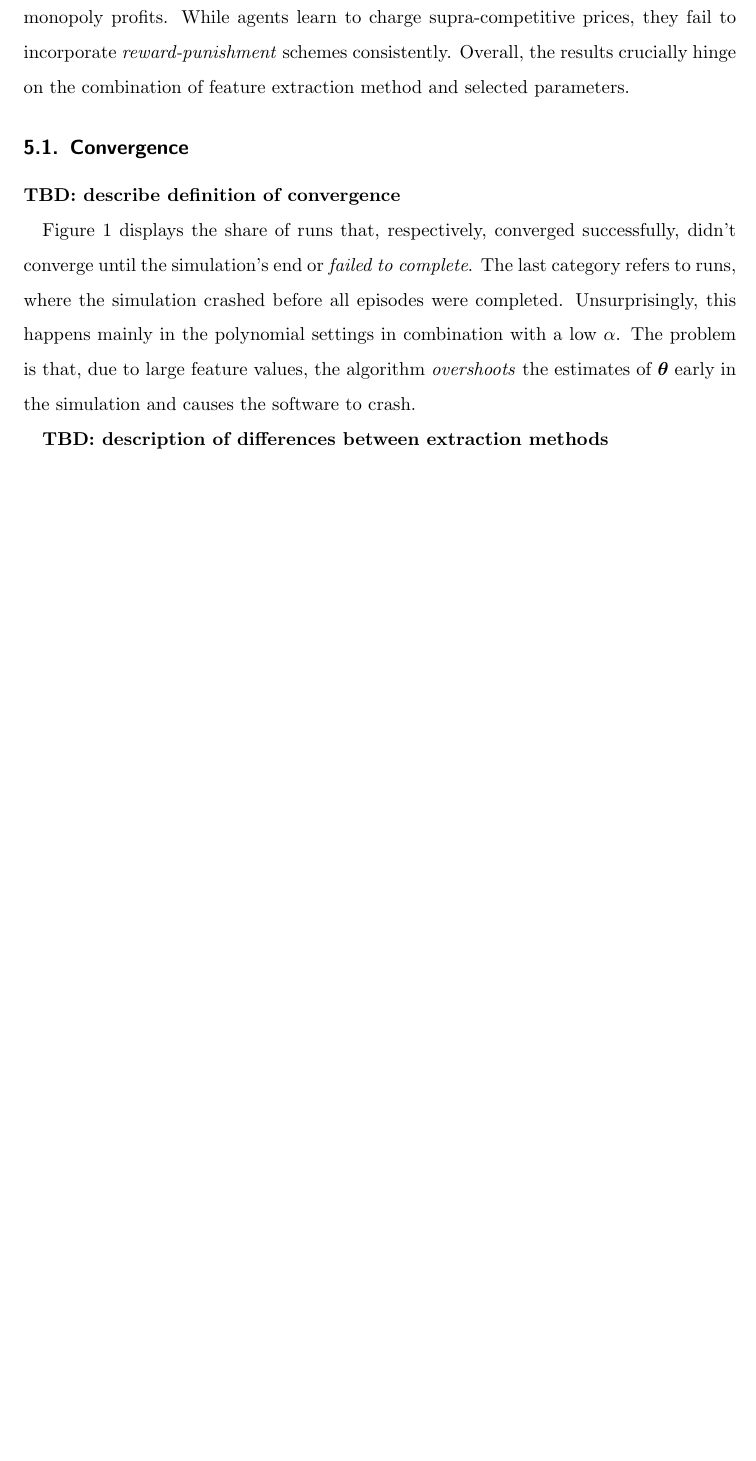
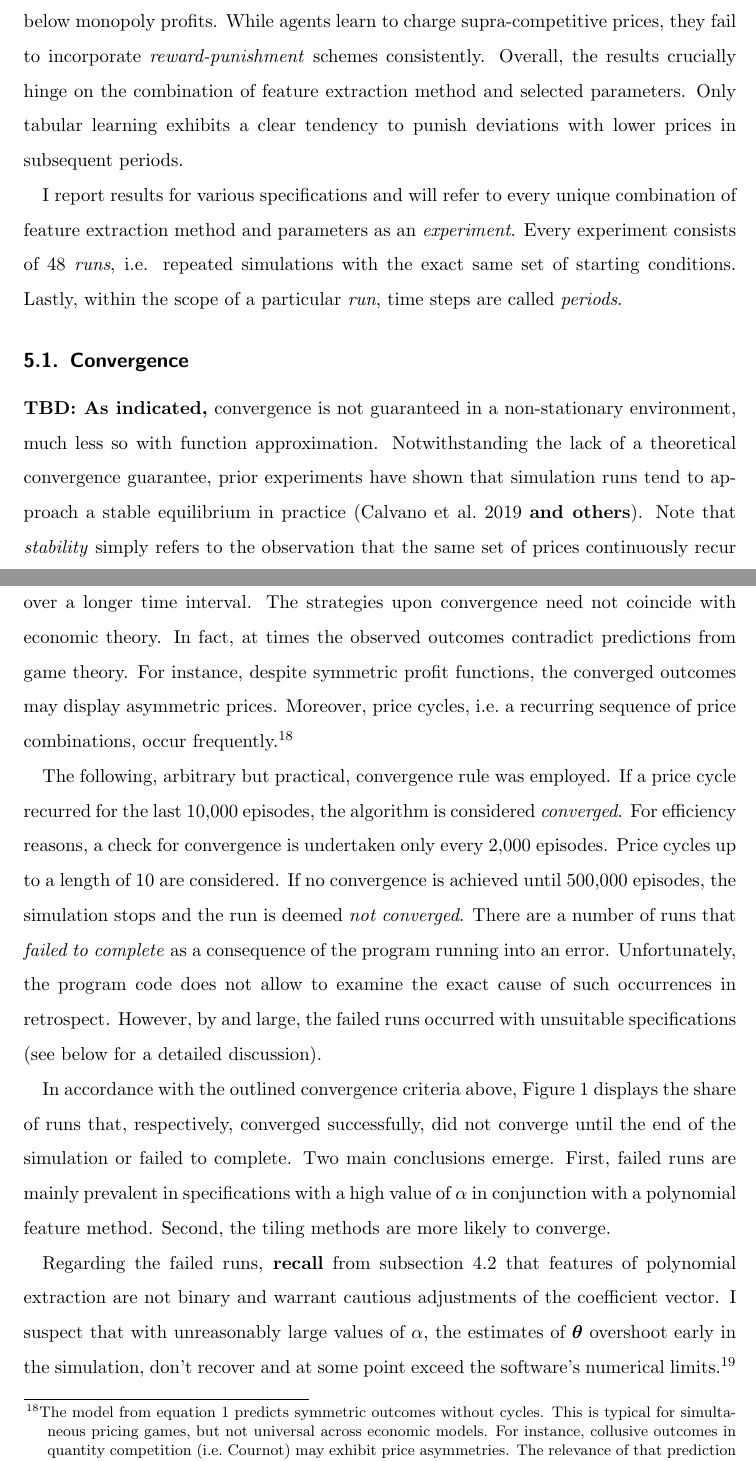
Before and after one commit to MalteJe/ai_collusion, a LaTeX document (report/master.tex, which reads report/05_results.tex): part of page 21 of 48 before the commit and two parts of pages 21 and 22 of 48 after it, the two joined at a grey line, cut so that both start at the same text, the shorter picture padded with empty space. Compiled offline with pdfLaTeX.

Commit message:
updated report

```diff
--- a/report/05_results.tex
+++ b/report/05_results.tex
@@ -35,16 +35,18 @@
 
 
 \section{Results}
+Starting, with the baseline specification, this section reports on the simulation results. \textbf{TBD}. To foreshadow the results, profits mostly exceed Nash-predictions, but remain below monopoly profits. While agents learn to charge supra-competitive prices, they fail to incorporate \emph{reward-punishment} schemes consistently. Overall, the results crucially hinge on the combination of feature extraction method and selected parameters. Only tabular learning exhibits a clear tendency to punish deviations with lower prices in subsequent periods.
 
-Starting, with the baseline specification, this section reports on the simulation results. \textbf{TBD}. To foreshadow the results, profits exceed Nash-predictions mostly to remain below monopoly profits. While agents learn to charge supra-competitive prices, they fail to incorporate \emph{reward-punishment} schemes consistently.  Overall, the results crucially hinge on the combination of feature extraction method and selected parameters.
+I report results for various specifications and will refer to every unique combination of feature extraction method and parameters as an \emph{experiment}. Every experiment consists of 48 \emph{runs}, i.e. repeated simulations with the exact same set of starting conditions. Lastly, within the scope of a particular \emph{run}, time steps are called \emph{periods}.
 
 \subsection{Convergence}
 
-\textbf{TBD: describe definition of convergence}
+\textbf{TBD: As indicated,} convergence is not guaranteed in a non-stationary environment, much less so with function approximation. Notwithstanding the lack of a theoretical convergence guarantee, prior experiments have shown that simulation runs tend to approach a stable equilibrium in practice (\cite{calvano_artificial_2019} \textbf{and others}). Note that \emph{stability} simply refers to the observation that the same set of prices continuously recur over a longer time interval. The strategies upon convergence need not coincide with economic theory. In fact, at times the observed outcomes contradict predictions from game theory. For instance, despite symmetric profit functions, the converged outcomes may display asymmetric prices. Moreover, price cycles, i.e.\ a recurring sequence of price combinations, occur frequently.\footnote{The model from \autoref{quantity} predicts symmetric outcomes without cycles. This is typical for simultaneous pricing games, but not universal across economic models. For instance, collusive outcomes in quantity competition (i.e.\ Cournot) may exhibit price asymmetries. The relevance of that prediction has been fortified in experimental settings, e.g.\ in \textcite{fischer_collusion_2019}. \textcite{maskine-tirole} pioneer a sequential pricing game that predicts \emph{Edgeworth price cycles} where agents successively undercut each other until one firm prefers to reset the cycle and increases its price. Based on their model, \textcite{klein_autonomous_2019} shows that \emph{Q-Learning} agents are indeed capable of learning those dynamic strategies.}
 
-\autoref{converged} displays the share of runs that, respectively, converged successfully, didn't converge until the simulation's end or \emph{failed to complete}. The last category refers to runs, where the simulation crashed before all episodes were completed. Unsurprisingly, this happens mainly in the polynomial settings in combination with a low $\alpha$. The problem is that, due to large feature values, the algorithm \emph{overshoots} the estimates of $\boldsymbol{\theta}$ early in the simulation and causes the software to crash.
 
-\textbf{TBD: description of differences between extraction methods}
+The following, arbitrary but practical, convergence rule was employed. If a price cycle recurred for the last 10,000 episodes, the algorithm is considered \emph{converged}. For efficiency reasons, a check for convergence is undertaken only every 2,000 episodes. Price cycles up to a length of 10 are considered. If no convergence is achieved until 500,000 episodes, the simulation stops and the run is deemed \emph{not converged}. There are a number of runs that \emph{failed to complete} as a consequence of the program running into an error. Unfortunately, the program code does not allow to examine the exact cause of such occurrences in retrospect. However, by and large, the failed runs occurred with unsuitable specifications (see below for a detailed discussion).
+
+In accordance with the outlined convergence criteria above, \autoref{converged} displays the share of runs that, respectively, converged successfully, did not converge until the end of the simulation or failed to complete. Two main conclusions emerge. First, failed runs are mainly prevalent in specifications with a high value of $\alpha$ in conjunction with a polynomial feature method. Second, the tiling methods are more likely to converge.
 
 \begin{figure}
 	\includegraphics[width=\linewidth]{plots/converged.png}
@@ -52,3 +54,4 @@ Starting, with the baseline specification, this section reports on the simulatio
 	\label{converged}
 \end{figure}
 
+Regarding the failed runs, \textbf{recall} from \autoref{feature_extraction} that features of polynomial extraction are not binary and warrant cautious adjustments of the coefficient vector. I suspect that with unreasonably large values of $\alpha$, the estimates of $\boldsymbol{\theta}$ overshoot early in the simulation, don't recover and at some point exceed the software's numerical limits.\footnote{Controlled runs where I could carefully monitor the development of the coefficient vector $\boldsymbol{w}$ seem to confirm the hypothesis. However, isolated errors \emph{with} reasonable parameter settings remain unexplained.} While imoportant to acknowledge, the failed runs are largely an artifact of unreasonable specifications and I will \textbf{disregard them for the remainder of this chapter}. For instance, the percentages in the subsequent paragraph don't account for the failed runs.
```
Also changed, not shown: report/master.bbl, report/05_results.tex (12 more changed lines), 8 other files.
